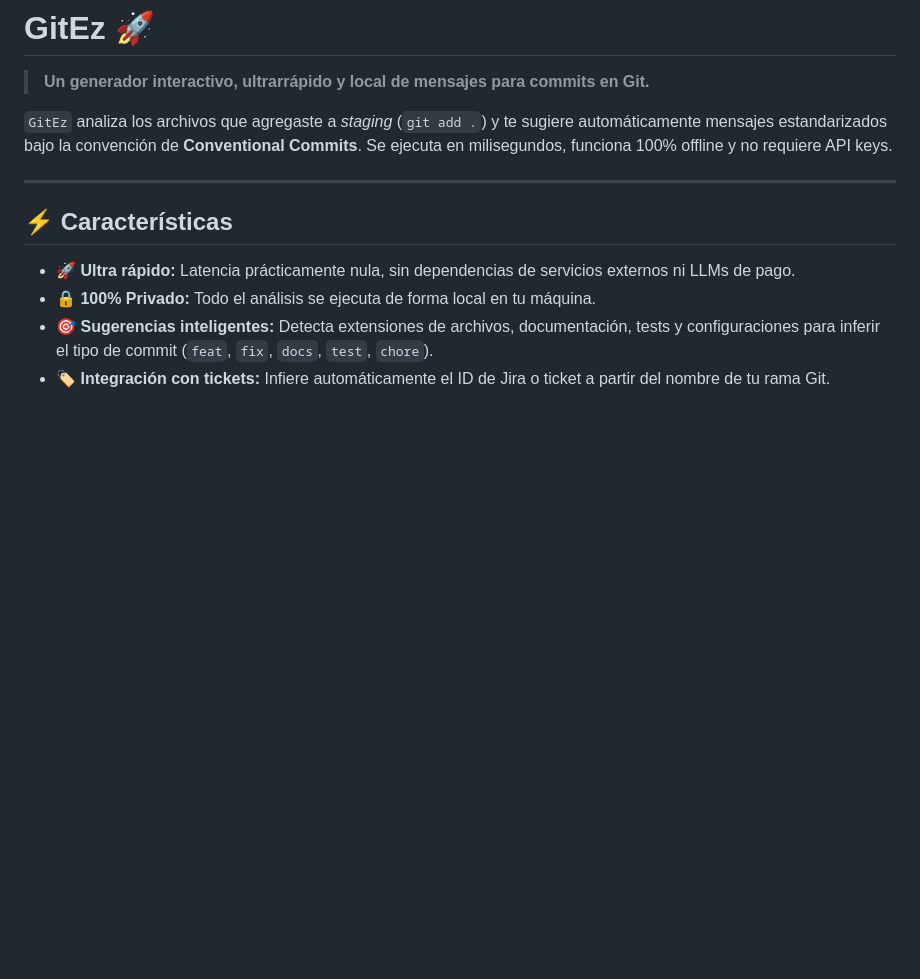
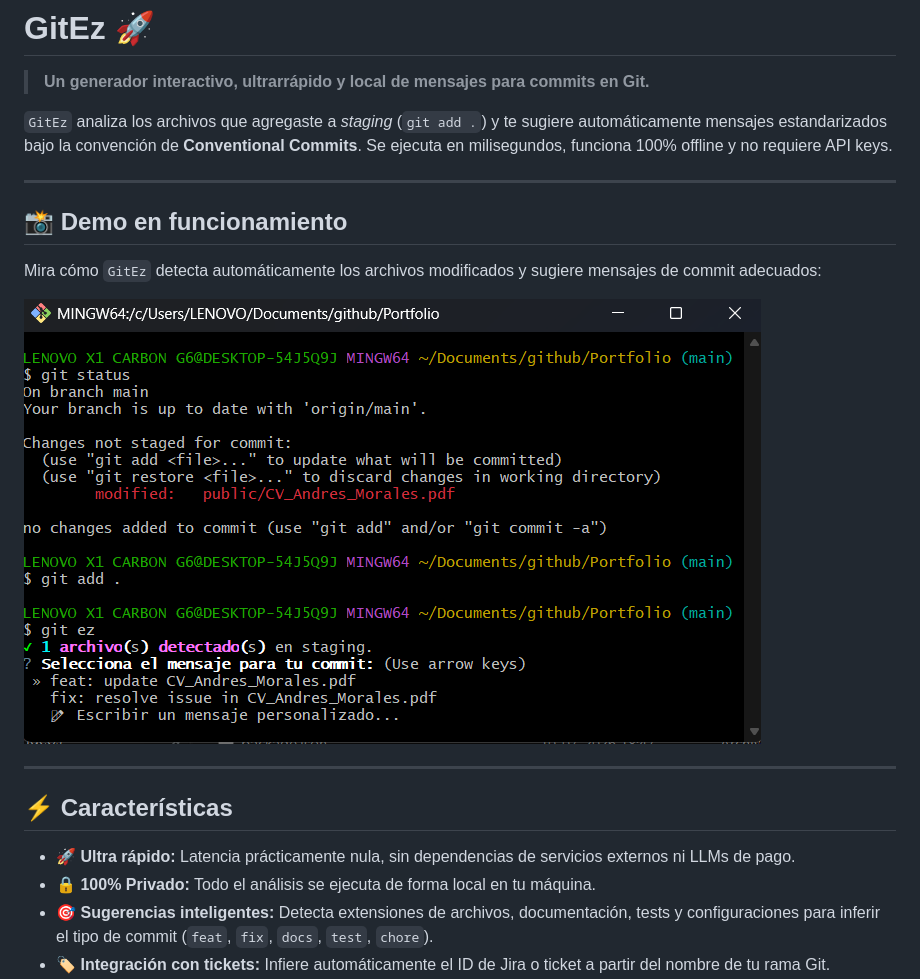
Before and after one commit to AAMoralesC/GitEz, a Markdown page: README.md, the part around one of its changes. GitHub-like rendering; pictures changed too: gitez.png (added); blank space fills up the shorter version.

```diff
--- a/README.md
+++ b/README.md
@@ -3,6 +3,14 @@
 > **Un generador interactivo, ultrarrápido y local de mensajes para commits en Git.**
 
 `GitEz` analiza los archivos que agregaste a *staging* (`git add .`) y te sugiere automáticamente mensajes estandarizados bajo la convención de **Conventional Commits**. Se ejecuta en milisegundos, funciona 100% offline y no requiere API keys.
+
+---
+
+## 📸 Demo en funcionamiento
+
+Mira cómo `GitEz` detecta automáticamente los archivos modificados y sugiere mensajes de commit adecuados:
+
+![Demostración de GitEz](./gitez.png)
 
 ---
 
```
Also changed, not shown: other parts of README.md (+29 -11 lines).
